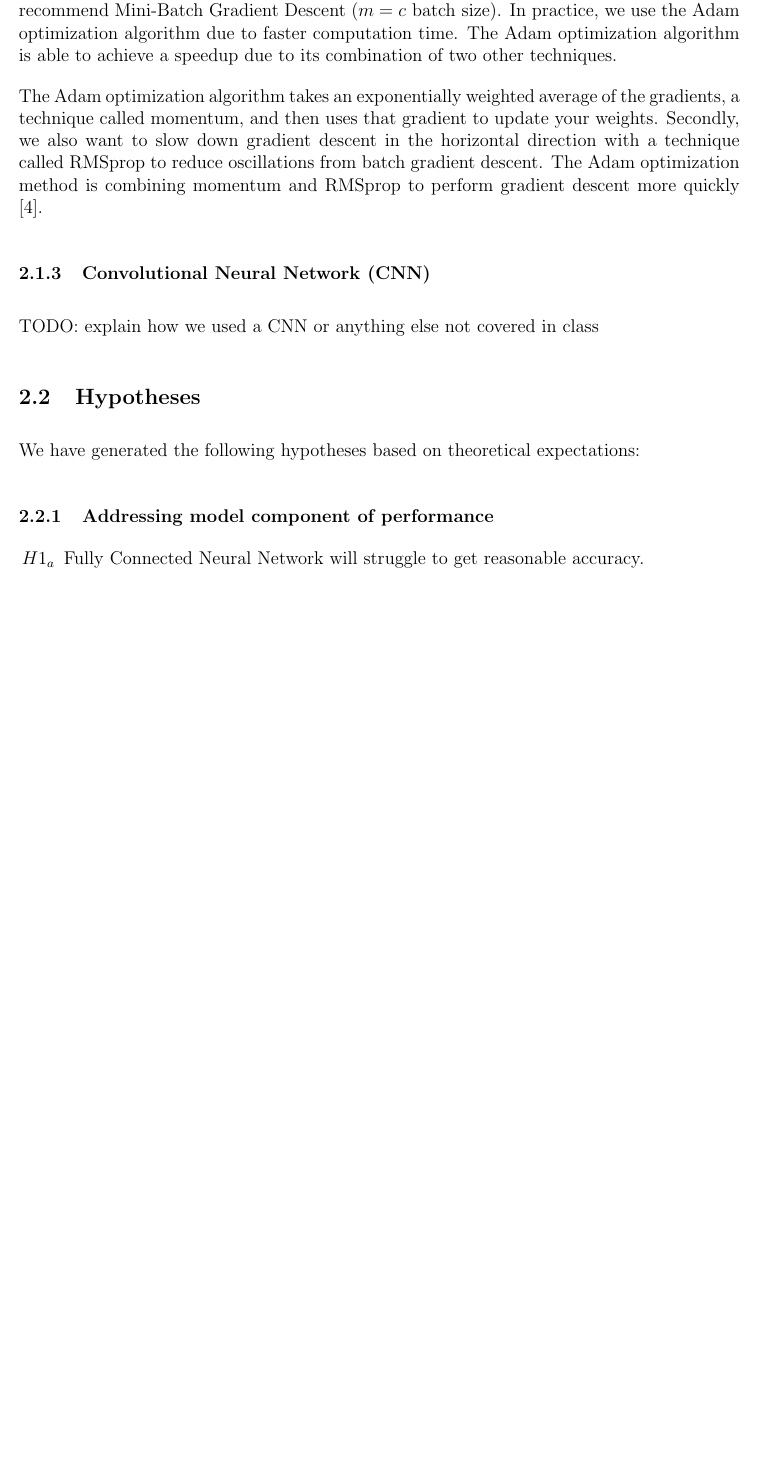
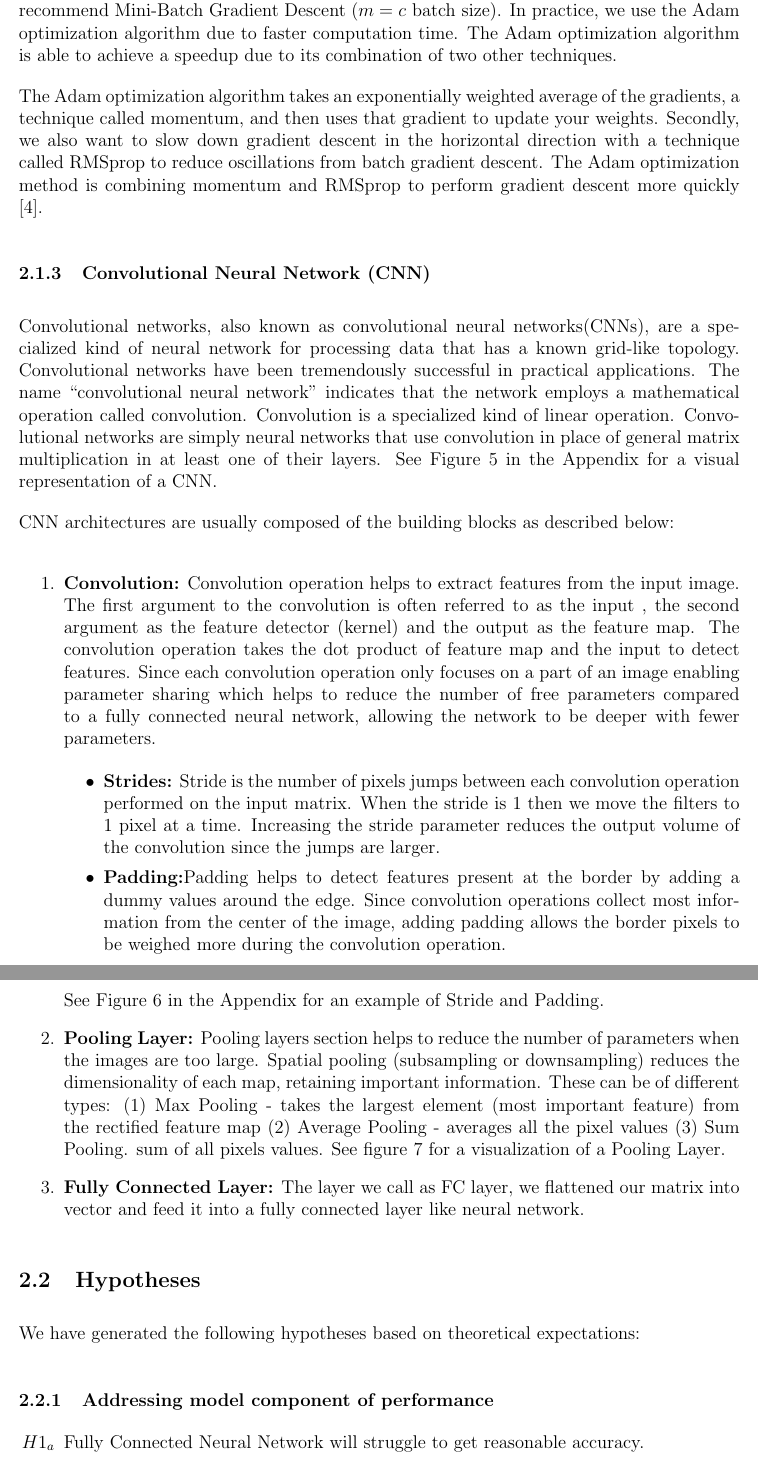
Before and after one commit to Omairss/ds5220, a LaTeX document (report/draft.tex): part of page 3 of 7 before the commit and two parts of pages 3 and 4 of 8 after it, the two joined at a grey line, cut so that both start at the same text, the shorter picture padded with empty space. Compiled offline with pdfLaTeX.

Commit message:
section 2.1 looks good to me

```diff
--- a/report/draft.tex
+++ b/report/draft.tex
@@ -161,7 +160,59 @@ combining momentum and RMSprop to perform gradient descent more quickly
 
 \subsubsection{Convolutional Neural Network (CNN)}
 
-TODO: explain how we used a CNN or anything else not covered in class
+Convolutional networks, also known as convolutional neural networks(CNNs),
+are a specialized kind of neural network for processing data that has a
+known grid-like topology. Convolutional networks have been tremendously
+successful in practical applications. The name “convolutional neural network”
+indicates that the network employs a mathematical operation called
+convolution. Convolution is a specialized kind of linear operation.
+Convolutional networks are simply neural networks that use convolution
+in place of general matrix multiplication in at least one of their layers. See
+Figure \ref{fig:CNN} in the Appendix for a visual representation of a CNN.
+
+CNN architectures are usually composed of the building blocks as described
+below:
+
+\begin{enumerate}
+\item \textbf{Convolution:} Convolution operation helps to extract features
+  from the input image. The ﬁrst argument to the convolution is often referred
+  to as the input , the second argument as the feature detector (kernel) and
+  the output as the feature map. The convolution operation takes the dot
+  product of feature map and the input to detect features. Since each
+  convolution operation only focuses on a part of an image enabling parameter
+  sharing which helps to reduce the number of free parameters compared to a
+  fully connected neural network, allowing the network to be deeper with
+  fewer parameters.
+
+  \begin{itemize}
+  \item \textbf{Strides:} Stride is the number of pixels jumps between
+    each convolution operation performed on the input matrix. When the stride
+    is 1 then we move the filters to 1 pixel at a time. Increasing the stride
+    parameter reduces the output volume of the convolution since the jumps
+    are larger.
+  \item \textbf{Padding:}Padding helps to detect features present at the
+    border by adding a dummy values around the edge. Since convolution
+    operations collect most information from the center of the image, adding
+    padding allows the border pixels to be weighed more during the convolution
+    operation.
+  \end{itemize}
+
+  See Figure \ref{fig:CNNStridePad} in the Appendix for an example of Stride
+  and Padding.
+
+\item \textbf{Pooling Layer:} Pooling layers section helps to reduce the
+  number of parameters when the images are too large. Spatial pooling
+  (subsampling or downsampling) reduces the dimensionality of each map,
+  retaining important information. These can be of different types:
+  (1) Max Pooling - takes the largest element (most important feature)
+  from the rectified feature map (2) Average Pooling - averages all the
+  pixel values (3) Sum Pooling. sum of all pixels values. See figure
+  \ref{fig:CNNPooling} for a visualization of a Pooling Layer.
+
+\item \textbf{Fully Connected Layer:} The layer we call as FC layer, we
+  flattened our matrix into vector and feed it into a fully connected layer
+  like neural network.
+  \end{enumerate}
 
 \subsection{Hypotheses}
 
```
Also changed, not shown: report/draft.pdf, report/imgs/fig5.png (added), report/imgs/fig6.png (added), report/imgs/fig7.png (added), report/draft.tex (31 more changed lines), 2 other files.
